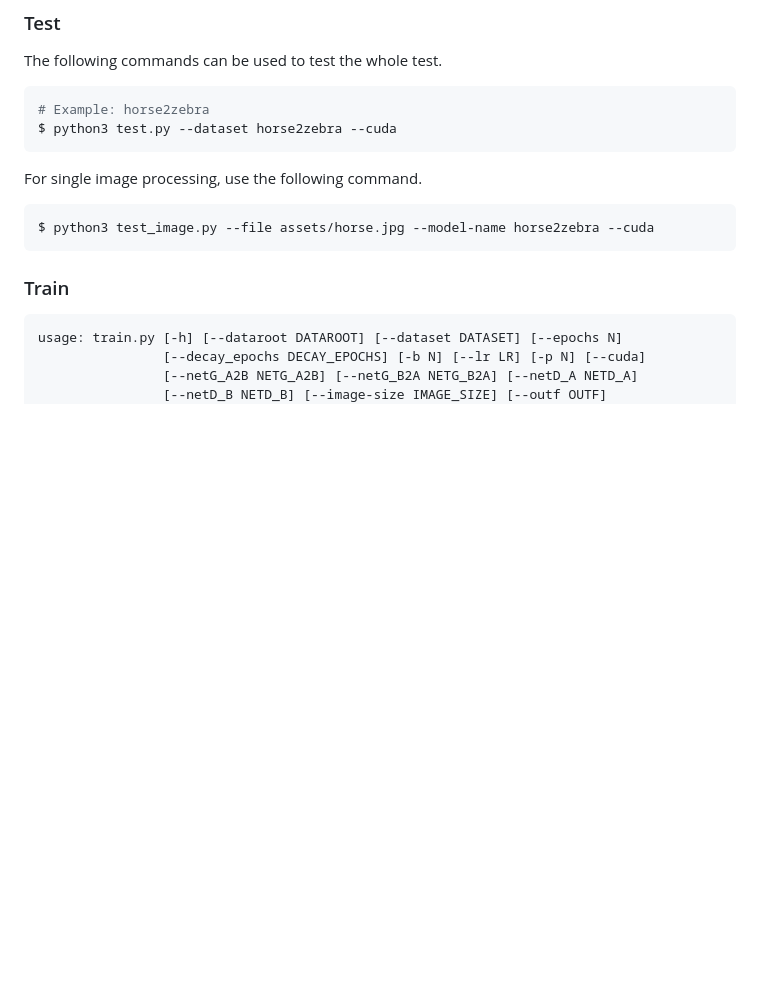
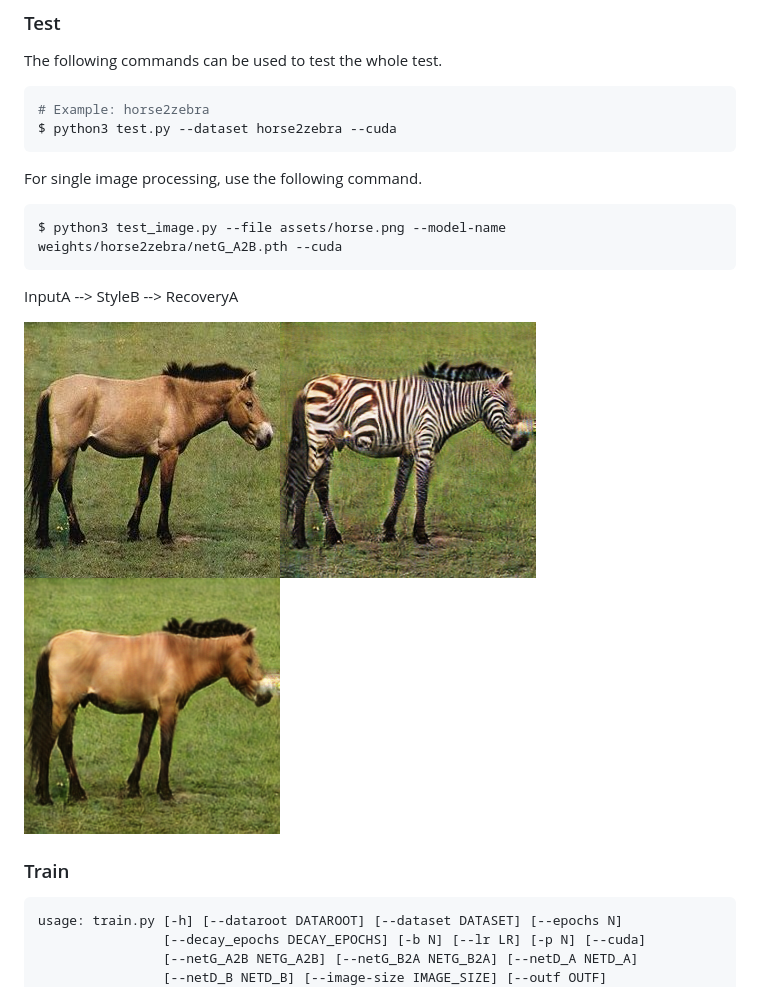
Before and after one commit to Lornatang/CycleGAN-PyTorch, a Markdown page: README.md, the part around the change. Drawn GitHub-style; pictures changed too: assets/fake_horse.png (added), assets/fake_zebra.png (added), assets/horse.png (added); blank space fills up the shorter version.

````diff
--- a/README.md
+++ b/README.md
@@ -65,8 +65,13 @@ $ python3 test.py --dataset horse2zebra --cuda
 For single image processing, use the following command.
 
 ```bash
-$ python3 test_image.py --file assets/horse.jpg --model-name horse2zebra --cuda
+$ python3 test_image.py --file assets/horse.png --model-name weights/horse2zebra/netG_A2B.pth --cuda
 ```
+
+InputA --> StyleB  --> RecoveryA
+
+<img src="assets/horse.png" title="InputA"/><img src="assets/fake_zebra.png" title="StyleB"><img src="assets/fake_horse.png" title="RecoveryA">
+
 
 ### Train
 
````
Also changed, not shown: 1 other file.
